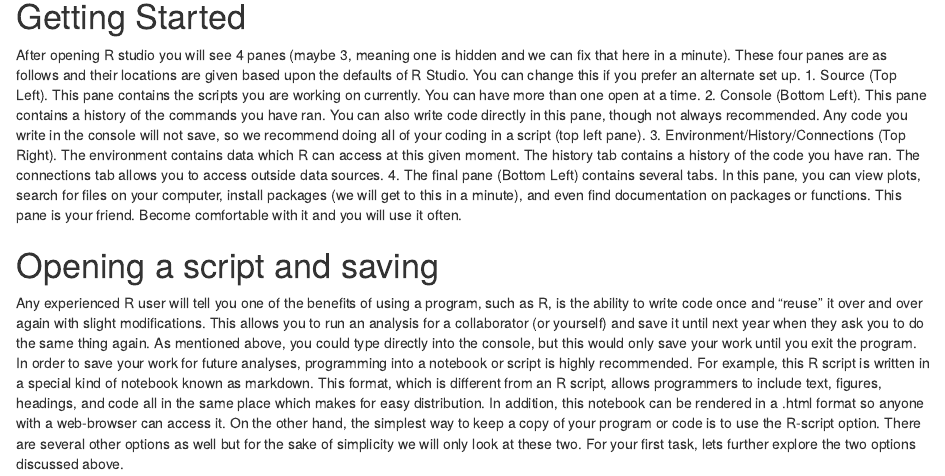
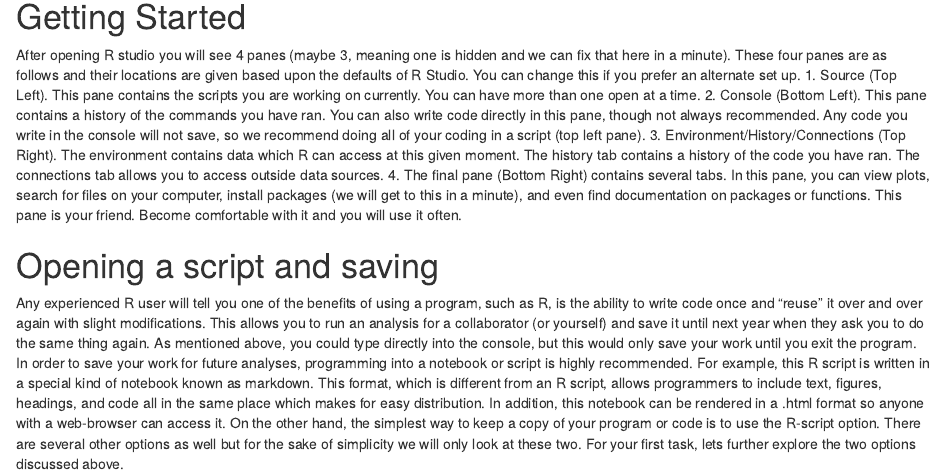
Before and after one commit to gcuster1991/Introduction_to_R_Soils, an R Markdown document (Introduction_to_R_Fall2019.Rmd): the page in a window 1100 px wide, from 360 px down. The pictures show the output file Introduction_to_R_Fall2019.nb.html that the author committed with the source, opened offline.

Commit message:
test update

```diff
--- a/Introduction_to_R_Fall2019.Rmd
+++ b/Introduction_to_R_Fall2019.Rmd
@@ -11,7 +11,7 @@
       1. Source (Top Left). This pane contains the scripts you are working on currently. You can have more than one open at a time.
       2. Console (Bottom Left). This pane contains a history of the commands you have ran. You can also write code directly in this pane, though not always recommended. Any code you write in the console will not save, so we recommend doing all of your coding in a script (top left pane).
       3. Environment/History/Connections (Top Right). The environment contains data which R can access at this given moment. The history tab contains a history of the code you have ran. The connections tab allows you to access outside data sources.
-      4. The final pane (Bottom Left) contains several tabs. In this pane, you can view plots, search for files on your computer, install packages (we will get to this in a minute), and even find documentation on packages or functions. This pane is your friend. Become comfortable with it and you will use it often.
+      4. The final pane (Bottom Right) contains several tabs. In this pane, you can view plots, search for files on your computer, install packages (we will get to this in a minute), and even find documentation on packages or functions. This pane is your friend. Become comfortable with it and you will use it often.
 
 #Opening a script and saving
 Any experienced R user will tell you one of the benefits of using a program, such as R, is the ability to write code once and "reuse" it over and over again with slight modifications. This allows you to run an analysis for a collaborator (or yourself) and save it until next year when they ask you to do the same thing again. As mentioned above, you could type directly into the console, but this would only save your work until you exit the program. In order to save your work for future analyses, programming into a notebook or script is highly recommended. For example, this R script is written in a special kind of notebook known as markdown. This format, which is different from an R script, allows programmers to include text, figures, headings, and code all in the same place which makes for easy distribution. In addition, this notebook can be rendered in a .html format so anyone with a web-browser can access it. On the other hand, the simplest way to keep a copy of your program or code is to use the R-script option. There are several other options as well but for the sake of simplicity we will only look at these two. For your first task, lets further explore the two options discussed above.
```
Also changed, not shown: Introduction_to_R_Fall2019.nb.html.
